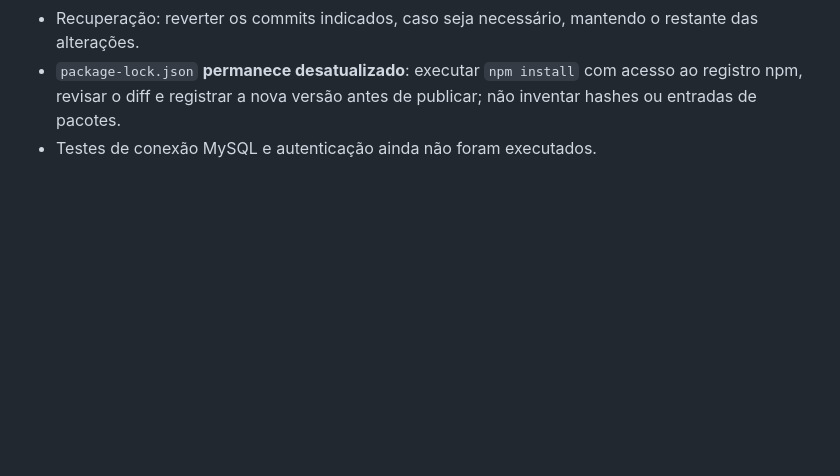
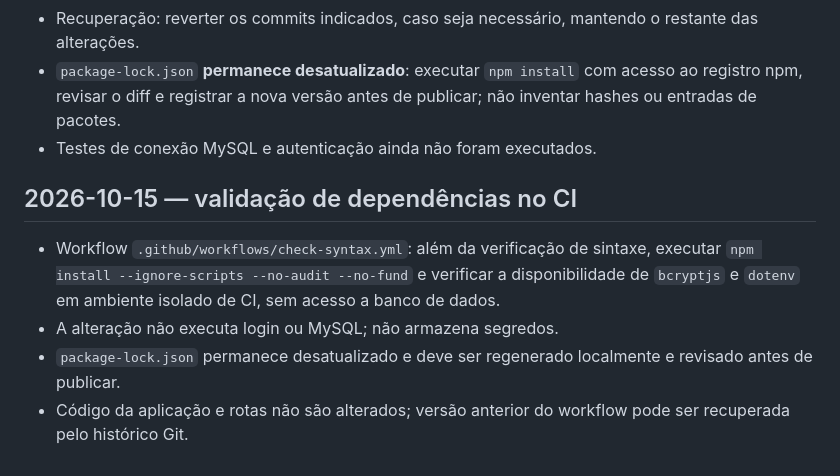
Before and after one commit to tomaszeswisc/api-troca-tudo, a Markdown page: SECURITY_CHANGELOG.md, the part around the change. GitHub-like rendering; blank space fills up the shorter version.

Commit message:
docs(security): registrar ampliação do CI antes da alteração

```diff
--- a/SECURITY_CHANGELOG.md
+++ b/SECURITY_CHANGELOG.md
@@ -85,3 +85,10 @@ Consulte o histórico de commits em https://github.com/tomaszeswisc/api-troca-tu
 - Recuperação: reverter os commits indicados, caso seja necessário, mantendo o restante das alterações.
 - `package-lock.json` **permanece desatualizado**: executar `npm install` com acesso ao registro npm, revisar o diff e registrar a nova versão antes de publicar; não inventar hashes ou entradas de pacotes.
 - Testes de conexão MySQL e autenticação ainda não foram executados.
+
+## 2026-10-15 — validação de dependências no CI
+
+- Workflow `.github/workflows/check-syntax.yml`: além da verificação de sintaxe, executar `npm install --ignore-scripts --no-audit --no-fund` e verificar a disponibilidade de `bcryptjs` e `dotenv` em ambiente isolado de CI, sem acesso a banco de dados.
+- A alteração não executa login ou MySQL; não armazena segredos.
+- `package-lock.json` permanece desatualizado e deve ser regenerado localmente e revisado antes de publicar.
+- Código da aplicação e rotas não são alterados; versão anterior do workflow pode ser recuperada pelo histórico Git.
```
